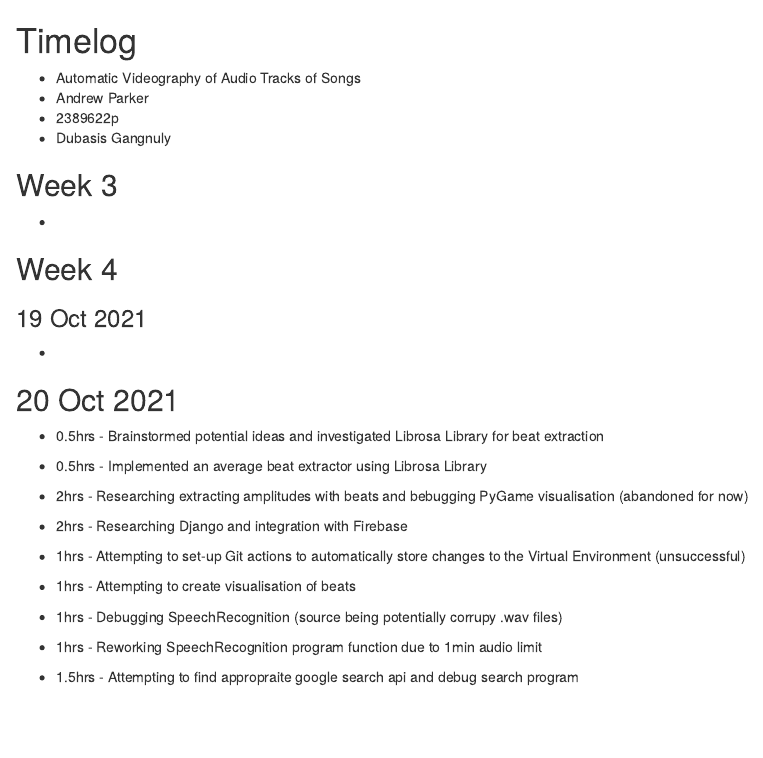
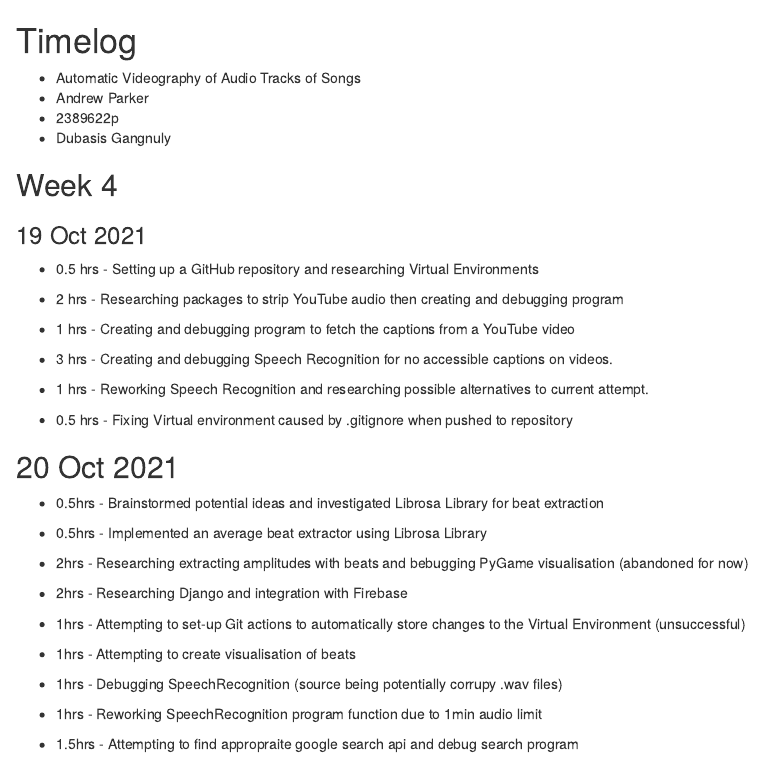
Before and after one commit to AndrewParker770/Automatic-Videography-of-Audio-Tracks-of-Songs, an R Markdown document (2389622p.rmd): the page in a window 1100 px wide, from its top. Rendered offline with R 4.5, knitr and Pandoc, with nearby package versions.

Commit message:
Updated timelog

```diff
--- a/2389622p.rmd
+++ b/2389622p.rmd
@@ -5,15 +5,21 @@
 * 2389622p
 * Dubasis Gangnuly
 
-## Week 3
-
-*
-
 ## Week 4
 
 ### 19 Oct 2021
 
-*
+* 0.5 hrs - Setting up a GitHub repository and researching Virtual Environments
+
+* 2 hrs - Researching packages to strip YouTube audio then creating and debugging program
+
+* 1 hrs - Creating and debugging program to fetch the captions from a YouTube video
+
+* 3 hrs - Creating and debugging Speech Recognition for no accessible captions on videos.
+
+* 1 hrs - Reworking Speech Recognition and researching possible alternatives to current attempt.
+
+* 0.5 hrs - Fixing Virtual environment caused by .gitignore when pushed to repository
 
 ## 20 Oct 2021
 
```
